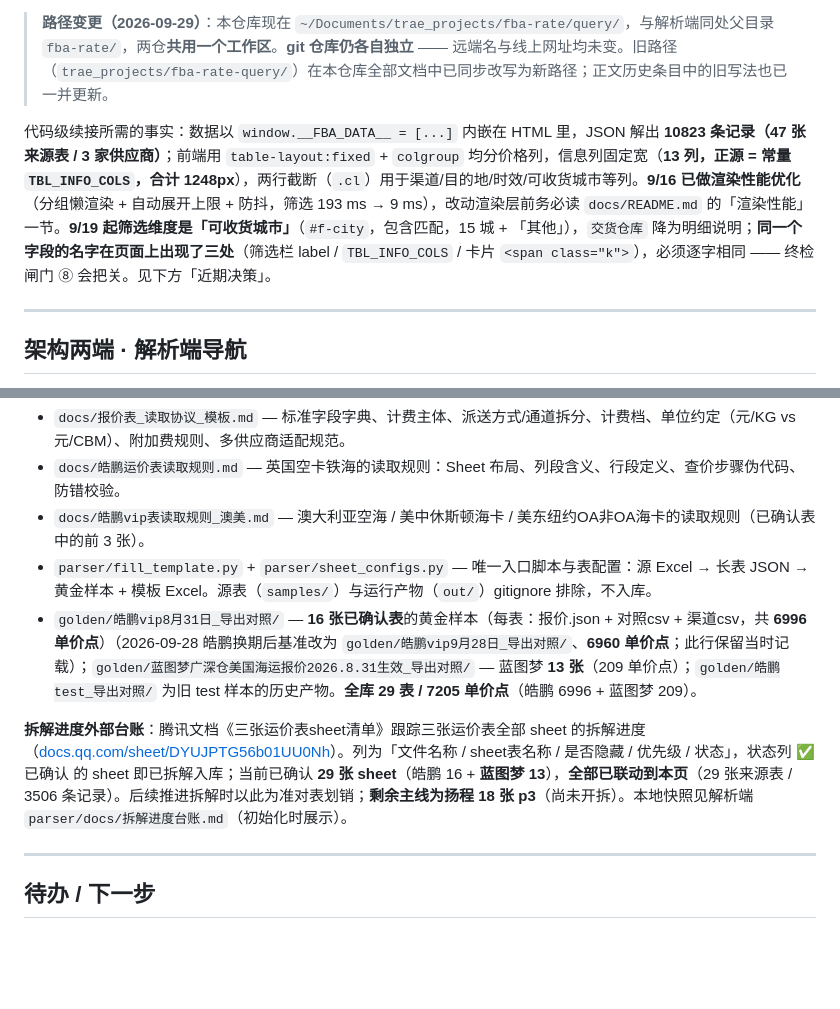
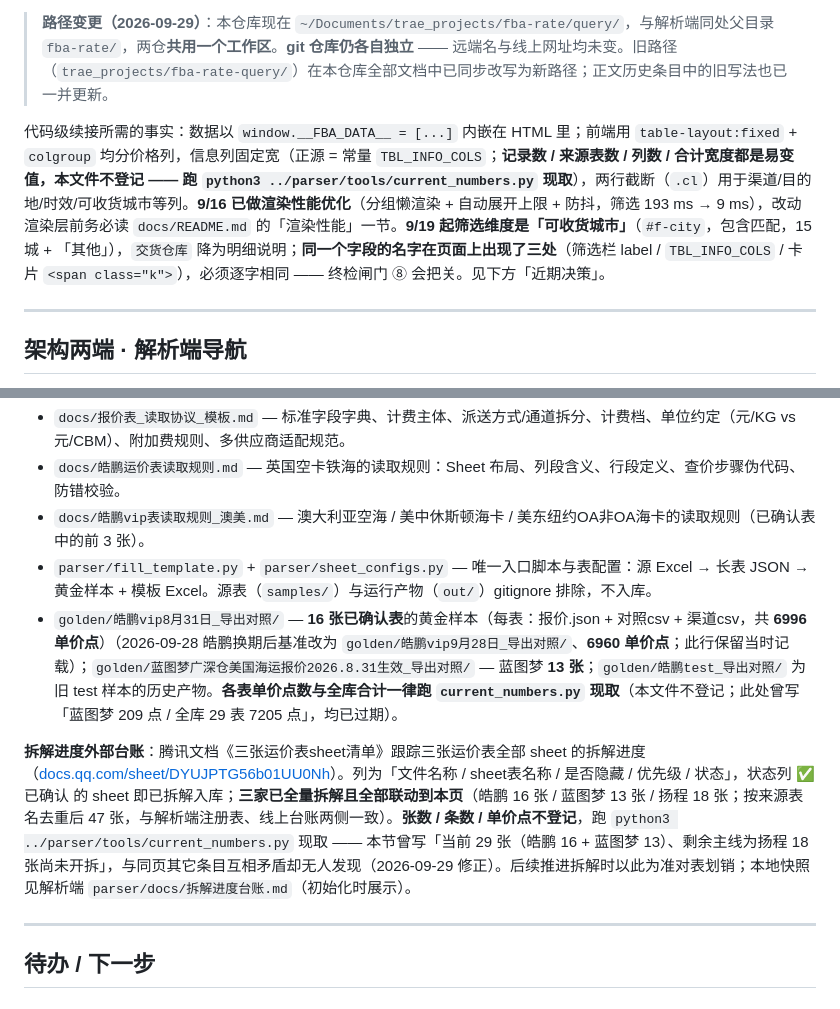
Before and after one commit to hiJoeLee/fba-rate-query, a Markdown page: docs/DECISION_LOG.md, 2 parts joined by grey strips. GitHub-like rendering; blank space fills up the shorter version.

Commit message:
docs(决策日志): 续接段的易变数字改为现算（三处已过期）
- 「如何续接」开头：记录数 10823 / 13 列 / 合计 1248px → 不登记，指向 tools/current_numbers.py
- 解析端导航：全库 29 表 7205 单价点（蓝图梦 209）→ 同上；皓鹏换期前的 6996/6960 属历史记载，原样保留
- 拆解进度段：曾写「29 张已确认、扬程 18 张尚未开拆」→ 实际三家 47 张已全量拆解并入，与线上台账、解析端注册表一致
- 口径与解析端 README 同（该处早已改为现算）；正文历史条目一字未改

```diff
--- a/docs/DECISION_LOG.md
+++ b/docs/DECISION_LOG.md
@@ -14,7 +14,7 @@
 
 > **路径变更（2026-09-29）**：本仓库现在 `~/Documents/trae_projects/fba-rate/query/`，与解析端同处父目录 `fba-rate/`，两仓**共用一个工作区**。**git 仓库仍各自独立** —— 远端名与线上网址均未变。旧路径（`trae_projects/fba-rate-query/`）在本仓库全部文档中已同步改写为新路径；正文历史条目中的旧写法也已一并更新。
 
-代码级续接所需的事实：数据以 `window.__FBA_DATA__ = [...]` 内嵌在 HTML 里，JSON 解出 **10823 条记录（47 张来源表 / 3 家供应商）**；前端用 `table-layout:fixed` + `colgroup` 均分价格列，信息列固定宽（**13 列，正源 = 常量 `TBL_INFO_COLS`，合计 1248px**），两行截断（`.cl`）用于渠道/目的地/时效/可收货城市等列。**9/16 已做渲染性能优化**（分组懒渲染 + 自动展开上限 + 防抖，筛选 193 ms → 9 ms），改动渲染层前务必读 `docs/README.md` 的「渲染性能」一节。**9/19 起筛选维度是「可收货城市」**（`#f-city`，包含匹配，15 城 + 「其他」），`交货仓库` 降为明细说明；**同一个字段的名字在页面上出现了三处**（筛选栏 label / `TBL_INFO_COLS` / 卡片 `<span class="k">`），必须逐字相同 —— 终检闸门 ⑧ 会把关。见下方「近期决策」。
+代码级续接所需的事实：数据以 `window.__FBA_DATA__ = [...]` 内嵌在 HTML 里；前端用 `table-layout:fixed` + `colgroup` 均分价格列，信息列固定宽（正源 = 常量 `TBL_INFO_COLS`；**记录数 / 来源表数 / 列数 / 合计宽度都是易变值，本文件不登记 —— 跑 `python3 ../parser/tools/current_numbers.py` 现取**），两行截断（`.cl`）用于渠道/目的地/时效/可收货城市等列。**9/16 已做渲染性能优化**（分组懒渲染 + 自动展开上限 + 防抖，筛选 193 ms → 9 ms），改动渲染层前务必读 `docs/README.md` 的「渲染性能」一节。**9/19 起筛选维度是「可收货城市」**（`#f-city`，包含匹配，15 城 + 「其他」），`交货仓库` 降为明细说明；**同一个字段的名字在页面上出现了三处**（筛选栏 label / `TBL_INFO_COLS` / 卡片 `<span class="k">`），必须逐字相同 —— 终检闸门 ⑧ 会把关。见下方「近期决策」。
 
 ---
 
@@ -28,9 +28,9 @@
 - `docs/皓鹏运价表读取规则.md` — 英国空卡铁海的读取规则：Sheet 布局、列段含义、行段定义、查价步骤伪代码、防错校验。
 - `docs/皓鹏vip表读取规则_澳美.md` — 澳大利亚空海 / 美中休斯顿海卡 / 美东纽约OA非OA海卡的读取规则（已确认表中的前 3 张）。
 - `parser/fill_template.py` + `parser/sheet_configs.py` — 唯一入口脚本与表配置：源 Excel → 长表 JSON → 黄金样本 + 模板 Excel。源表（`samples/`）与运行产物（`out/`）gitignore 排除，不入库。
-- `golden/皓鹏vip8月31日_导出对照/` — **16 张已确认表**的黄金样本（每表：报价.json + 对照csv + 渠道csv，共 **6996 单价点**）（2026-09-28 皓鹏换期后基准改为 `golden/皓鹏vip9月28日_导出对照/`、**6960 单价点**；此行保留当时记载）；`golden/蓝图梦广深仓美国海运报价2026.8.31生效_导出对照/` — 蓝图梦 **13 张**（209 单价点）；`golden/皓鹏test_导出对照/` 为旧 test 样本的历史产物。**全库 29 表 / 7205 单价点**（皓鹏 6996 + 蓝图梦 209）。
+- `golden/皓鹏vip8月31日_导出对照/` — **16 张已确认表**的黄金样本（每表：报价.json + 对照csv + 渠道csv，共 **6996 单价点**）（2026-09-28 皓鹏换期后基准改为 `golden/皓鹏vip9月28日_导出对照/`、**6960 单价点**；此行保留当时记载）；`golden/蓝图梦广深仓美国海运报价2026.8.31生效_导出对照/` — 蓝图梦 **13 张**；`golden/皓鹏test_导出对照/` 为旧 test 样本的历史产物。**各表单价点数与全库合计一律跑 `current_numbers.py` 现取**（本文件不登记；此处曾写「蓝图梦 209 点 / 全库 29 表 7205 点」，均已过期）。
 
-**拆解进度外部台账**：腾讯文档《三张运价表sheet清单》跟踪三张运价表全部 sheet 的拆解进度（[docs.qq.com/sheet/DYUJPTG56b01UU0Nh](https://docs.qq.com/sheet/DYUJPTG56b01UU0Nh)）。列为「文件名称 / sheet表名称 / 是否隐藏 / 优先级 / 状态」，状态列 ✅已确认 的 sheet 即已拆解入库；当前已确认 **29 张 sheet**（皓鹏 16 + **蓝图梦 13**），**全部已联动到本页**（29 张来源表 / 3506 条记录）。后续推进拆解时以此为准对表划销；**剩余主线为扬程 18 张 p3**（尚未开拆）。本地快照见解析端 `parser/docs/拆解进度台账.md`（初始化时展示）。
+**拆解进度外部台账**：腾讯文档《三张运价表sheet清单》跟踪三张运价表全部 sheet 的拆解进度（[docs.qq.com/sheet/DYUJPTG56b01UU0Nh](https://docs.qq.com/sheet/DYUJPTG56b01UU0Nh)）。列为「文件名称 / sheet表名称 / 是否隐藏 / 优先级 / 状态」，状态列 ✅已确认 的 sheet 即已拆解入库；**三家已全量拆解且全部联动到本页**（皓鹏 16 张 / 蓝图梦 13 张 / 扬程 18 张；按来源表名去重后 47 张，与解析端注册表、线上台账两侧一致）。**张数 / 条数 / 单价点不登记**，跑 `python3 ../parser/tools/current_numbers.py` 现取 —— 本节曾写「当前 29 张（皓鹏 16 + 蓝图梦 13）、剩余主线为扬程 18 张尚未开拆」，与同页其它条目互相矛盾却无人发现（2026-09-29 修正）。后续推进拆解时以此为准对表划销；本地快照见解析端 `parser/docs/拆解进度台账.md`（初始化时展示）。
 
 ---
 
```
